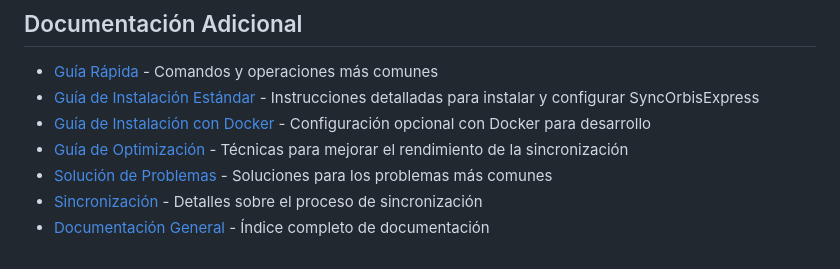
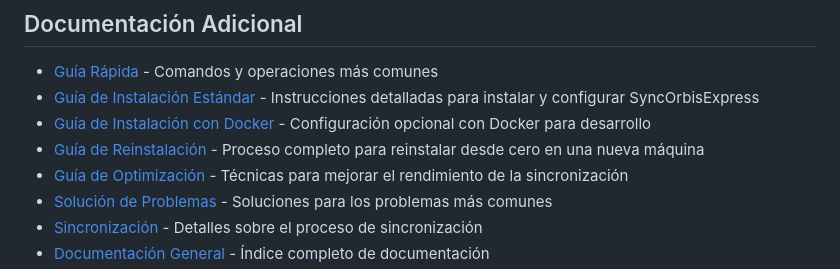
Before and after one commit to aryeteinc/SynOrbisExpress, a Markdown page: README.md, the part around the change. Drawn GitHub-style.

Commit message:
Docs: Añadida guía de reinstalación completa y actualizado README

```diff
--- a/README.md
+++ b/README.md
@@ -358,6 +358,7 @@ Para más detalles, consulta la [Guía Rápida](docs/guia-rapida.md).
 - [Guía Rápida](docs/guia-rapida.md) - Comandos y operaciones más comunes
 - [Guía de Instalación Estándar](docs/instalacion.md) - Instrucciones detalladas para instalar y configurar SyncOrbisExpress
 - [Guía de Instalación con Docker](docs/instalacion-docker.md) - Configuración opcional con Docker para desarrollo
+- [Guía de Reinstalación](docs/reinstalacion.md) - Proceso completo para reinstalar desde cero en una nueva máquina
 - [Guía de Optimización](docs/optimizacion.md) - Técnicas para mejorar el rendimiento de la sincronización
 - [Solución de Problemas](docs/solucion-problemas.md) - Soluciones para los problemas más comunes
 - [Sincronización](docs/sincronizacion.md) - Detalles sobre el proceso de sincronización
```
Also changed, not shown: docs/reinstalacion.md (added, +167 -0 lines).
